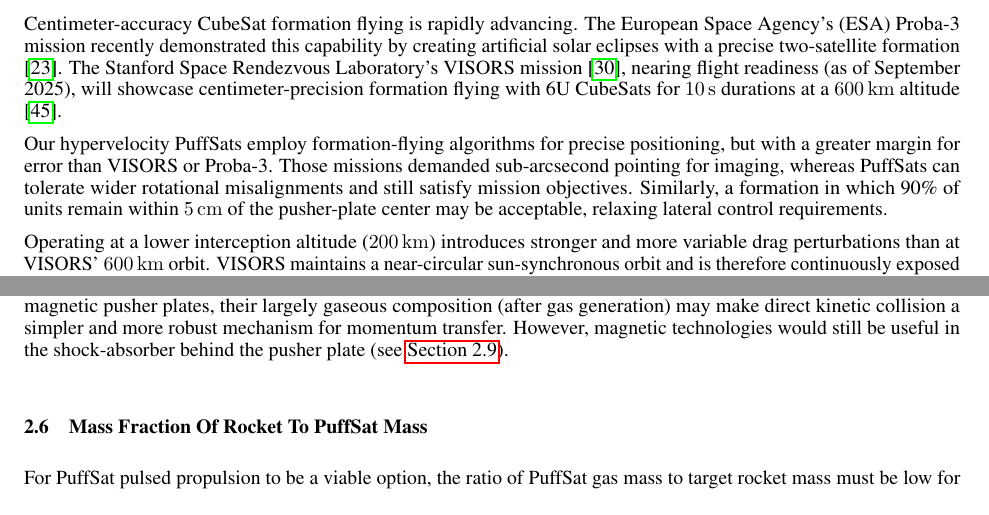
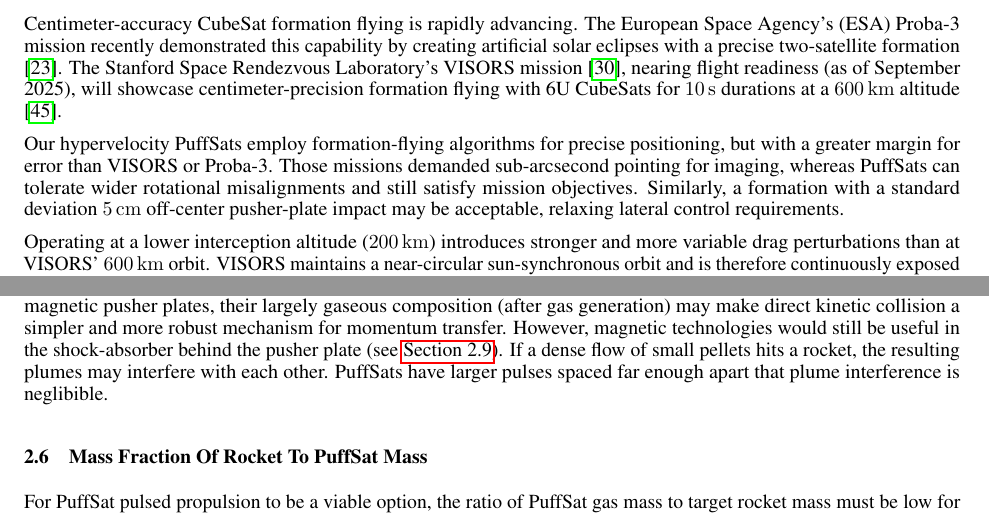
Before and after one commit to katzseth22202/Balloon-Pulse-Propulsion, a LaTeX paper (templateArxiv.tex): two parts of pages 6 and 11 of 37, joined at a grey line, cut so that both start at the same text. Compiled offline with pdfLaTeX.

Commit message:
Updates from Overleaf

```diff
--- a/templateArxiv.tex
+++ b/templateArxiv.tex
@@ -127,7 +127,7 @@ This speculative white paper presents a preliminary back of the envelope analysi
 \subsection{PuffSat Formation Challenges Compared To Current Missions}\label{sec:formation_challenges_current_missions}
 Centimeter-accuracy CubeSat formation flying is rapidly advancing. The European Space Agency's (ESA) Proba-3 mission recently demonstrated this capability by creating artificial solar eclipses with a precise two-satellite formation \cite{esa_proba_3}. The Stanford Space Rendezvous Laboratory's VISORS mission \cite{guffanti2023autonomous}, nearing flight readiness (as of September 2025), will showcase centimeter-precision formation flying with 6U CubeSats for \SI{10}{\second} durations at a \SI{600}{\kilo\meter} altitude \cite{visors_formation_flying}.
 
-Our hypervelocity PuffSats employ formation-flying algorithms for precise positioning, but with a greater margin for error than VISORS or Proba-3. Those missions demanded sub-arcsecond pointing for imaging, whereas PuffSats can tolerate wider rotational misalignments and still satisfy mission objectives. Similarly, a formation in which 90\% of units remain within \SI{5}{\centi\meter} of the pusher-plate center may be acceptable, relaxing lateral control requirements.
+Our hypervelocity PuffSats employ formation-flying algorithms for precise positioning, but with a greater margin for error than VISORS or Proba-3. Those missions demanded sub-arcsecond pointing for imaging, whereas PuffSats can tolerate wider rotational misalignments and still satisfy mission objectives. Similarly, a formation with a standard deviation \SI{5}{\centi\meter} off-center pusher-plate impact may be acceptable, relaxing lateral control requirements.
 
 Operating at a lower interception altitude (\SI{200}{\kilo\meter}) introduces stronger and more variable drag perturbations than at VISORS' \SI{600}{\kilo\meter} orbit. VISORS maintains a near-circular sun-synchronous orbit and is therefore continuously exposed to peak drag, whereas PuffSats spend only minutes below VISORS' altitude. While PuffSats traverse low altitudes at higher speeds, their brief dwell time at these heights limits the accumulation of drag-induced drift.  Timing PuffSat interceptions at night, in colder regions, or during periods of low solar activity can reduce the atmospheric drag PuffSats experience during their descent.
 
@@ -225,7 +225,7 @@ Both Singer’s and Nordley’s designs relied on mass drivers.  These devices w
 
 These pellet stream propulsion ideas often prioritized interstellar speeds over economic feasibility.  Instead of using expensive mass drivers or light sails, our PuffSat pulse propulsion system focuses on achieving high speeds primarily through low cost orbital maneuvers.  Unlike pellet beam proposals, PuffSat pulsed propulsion aims to  provide very heavy lift to propel large craft into orbit.  These pellet beam proposals also generally don't seriously examine near-term power sources capable of lifting multi-ton objects into orbit. Our PuffSats can weigh kilograms, and are composed mostly of materials that gasify to biocompatible chemicals like water vapor, nitrogen, oxygen, and carbon dioxide.   This means they generate substantially less pollution for a given $\Delta V$ (delta-v), which makes them practical for very large-scale near-Earth applications.
 
-Although our PuffSats contain electronics, the majority of their mass consists of inexpensive explosives or ices. This composition enables comparable propulsion at significantly lower cost than systems dominated by electronics or solar sail material. Water ice, in particular, is abundant and mineable throughout the solar system.  Larger PuffSats can afford heavier electronics than Nordley's snowflake sized guided pellets.  While PuffSats could, in principle, interact with magnetic pusher plates, their largely gaseous composition (after gas generation) may make direct kinetic collision a simpler and more robust mechanism for momentum transfer.  However, magnetic technologies would still be useful in the shock-absorber behind the pusher plate (see \autoref{sec:lightweight_pusher_plates}).
+Although our PuffSats contain electronics, the majority of their mass consists of inexpensive explosives or ices. This composition enables comparable propulsion at significantly lower cost than systems dominated by electronics or solar sail material. Water ice, in particular, is abundant and mineable throughout the solar system.  Larger PuffSats can afford heavier electronics than Nordley's snowflake sized guided pellets.  While PuffSats could, in principle, interact with magnetic pusher plates, their largely gaseous composition (after gas generation) may make direct kinetic collision a simpler and more robust mechanism for momentum transfer.  However, magnetic technologies would still be useful in the shock-absorber behind the pusher plate (see \autoref{sec:lightweight_pusher_plates}).  If a dense flow of small pellets hits a rocket, the resulting plumes may interfere with each other.   PuffSats have larger pulses spaced far enough apart that plume interference is neglibible.
 
 \subsection{Mass Fraction Of Rocket To PuffSat Mass}
 For PuffSat pulsed propulsion to be a viable option, the ratio of PuffSat gas mass to target rocket mass must be low for relevant rocket velocity changes. We develop a closed-form approximation for this ratio ( \autoref{eq:PuffSat_ratio} in {\autoref{sec:PuffSat_ratio_approximation}). Since real collisions are not perfectly elastic, our approximation includes an energy loss "fudge factor," $f$.  Justification for a high $f$ value comes from findings of Project Orion. The Orion team determined that collisions involving the pusher plate could be opaque  \cite{orion_reflections}. This opacity is a consequence of Kramers' opacity law \cite{kramers1928diffusion}, which states that opacity increases sharply with density. The plasma in the pusher plate is orders of magnitude denser than the low-density, inelastic plasma collisions studied in fields like fusion research.  Opacity implies minimal kinetic energy loss to pusher-plate heating, resulting in a more elastic impact. Pusher plate durability and opacity could be further enhanced by spraying a thin layer of dark ablative material  on the plate between impacts (see \autoref{sec:lightweight_pusher_plates}).   Additionally, a curved, roughly parabolic pusher plate would produce a  highly collimated gas reflection. A fudge factor of $f=0.5$ is perfectly inelastic, but with all gas hitting the pusher plate. Perfectly elastic collisions correspond to $f=1$.  We select a high $f=0.8$, though the mission scenarios this paper discusses are still viable with more conservative fudge factor values.
```
